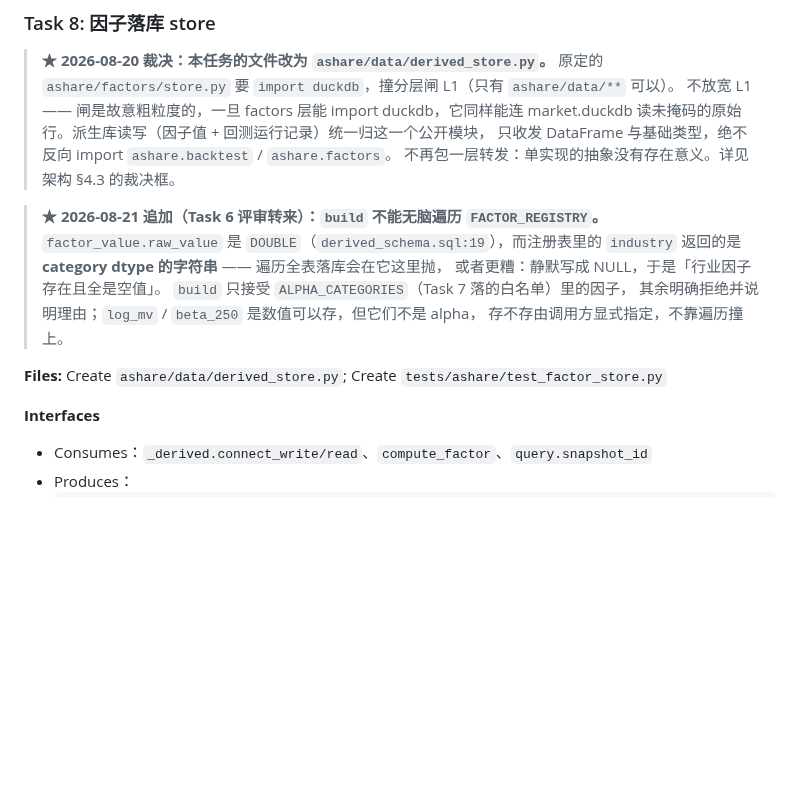
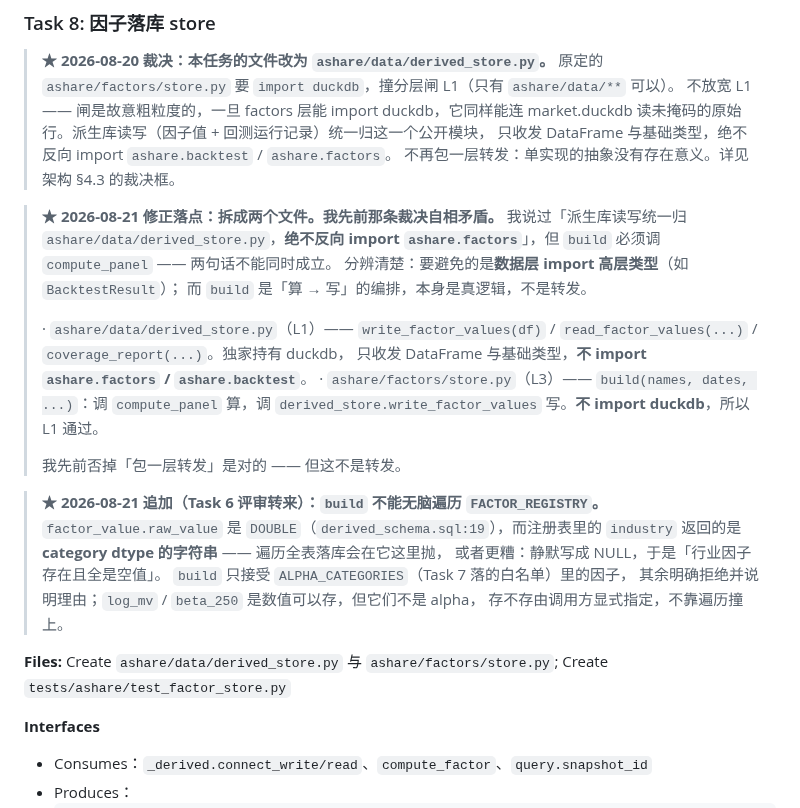
Before and after one commit to jineefo2-jpg/qagent, a Markdown page: docs/plans/2026-08-19-p2-factors-and-backtest.md, the part around the change. GitHub-like rendering; blank space fills up the shorter version.

Commit message:
docs(ashare): 补 §4.2 漏改的两处返回类型 + 拆 Task 8 落点（我先前那条裁决自相矛盾）
M7（Task 7 评审）：§4.2 的 (result, warnings) 修正只改了 compute_panel，
compute_factor 与 combine 还写着 -> pd.Series。实现是对的，文档会误导下一个读者。

Task 8 落点：我说过「派生库读写统一归 ashare/data/derived_store.py，绝不反向
import ashare.factors」，但 build 必须调 compute_panel —— 两句话不能同时成立。
要避免的是【数据层 import 高层类型】（如 BacktestResult）；而 build 是「算 → 写」
的编排，是真逻辑不是转发。拆成：derived_store（L1，独家持 duckdb，只收发 DataFrame）
+ factors/store.py（L3，调 compute_panel 算、调 write 写，不 import duckdb 所以 L1 通过）。
先前否掉「包一层转发」是对的 —— 但这不是转发。

Co-Authored-By: Claude Opus 5 <noreply@anthropic.com>

```diff
--- a/docs/plans/2026-08-19-p2-factors-and-backtest.md
+++ b/docs/plans/2026-08-19-p2-factors-and-backtest.md
@@ -367,6 +367,20 @@ tests/ashare/
 > 只收发 DataFrame 与基础类型，绝不反向 import `ashare.backtest` / `ashare.factors`。
 > 不再包一层转发：单实现的抽象没有存在意义。详见架构 §4.3 的裁决框。
 
+> **★ 2026-08-21 修正落点：拆成两个文件。我先前那条裁决自相矛盾。**
+> 我说过「派生库读写统一归 `ashare/data/derived_store.py`，**绝不反向 import
+> `ashare.factors`**」，但 `build` 必须调 `compute_panel` —— 两句话不能同时成立。
+> 分辨清楚：要避免的是**数据层 import 高层类型**（如 `BacktestResult`）；
+> 而 `build` 是「算 → 写」的编排，本身是真逻辑，不是转发。
+>
+> · `ashare/data/derived_store.py`（L1）—— `write_factor_values(df)` /
+>   `read_factor_values(...)` / `coverage_report(...)`。独家持有 duckdb，
+>   只收发 DataFrame 与基础类型，**不 import `ashare.factors` / `ashare.backtest`**。
+> · `ashare/factors/store.py`（L3）—— `build(names, dates, ...)`：调 `compute_panel`
+>   算，调 `derived_store.write_factor_values` 写。**不 import duckdb**，所以 L1 通过。
+>
+> 我先前否掉「包一层转发」是对的 —— 但这不是转发。
+
 > **★ 2026-08-21 追加（Task 6 评审转来）：`build` 不能无脑遍历 `FACTOR_REGISTRY`。**
 > `factor_value.raw_value` 是 `DOUBLE`（`derived_schema.sql:19`），而注册表里的
 > `industry` 返回的是 **category dtype 的字符串** —— 遍历全表落库会在它这里抛，
@@ -375,7 +389,7 @@ tests/ashare/
 > 其余明确拒绝并说明理由；`log_mv` / `beta_250` 是数值可以存，但它们不是 alpha，
 > 存不存由调用方显式指定，不靠遍历撞上。
 
-**Files:** Create `ashare/data/derived_store.py`; Create `tests/ashare/test_factor_store.py`
+**Files:** Create `ashare/data/derived_store.py` 与 `ashare/factors/store.py`; Create `tests/ashare/test_factor_store.py`
 
 **Interfaces**
 - Consumes：`_derived.connect_write/read`、`compute_factor`、`query.snapshot_id`
```
Also changed, not shown: docs/architecture/ashare-platform-architecture.md (+2 -2 lines).
